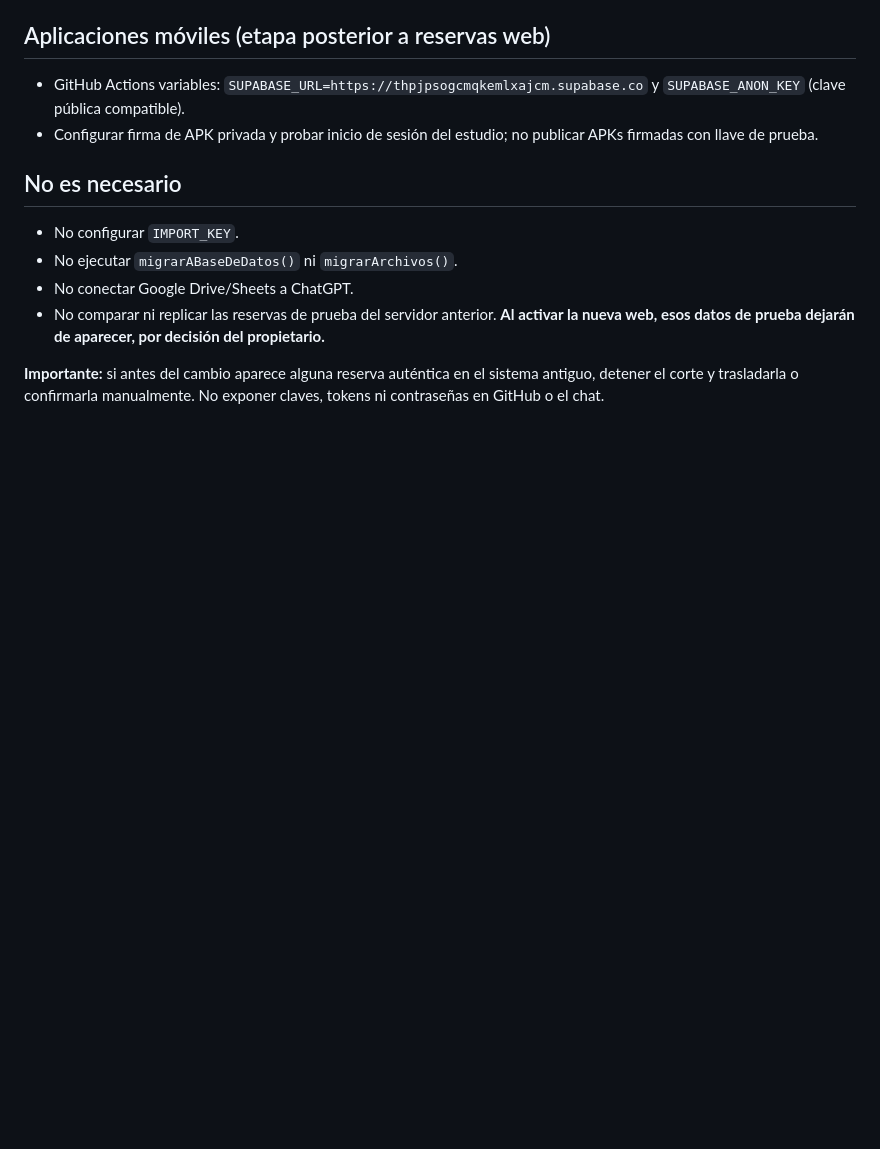
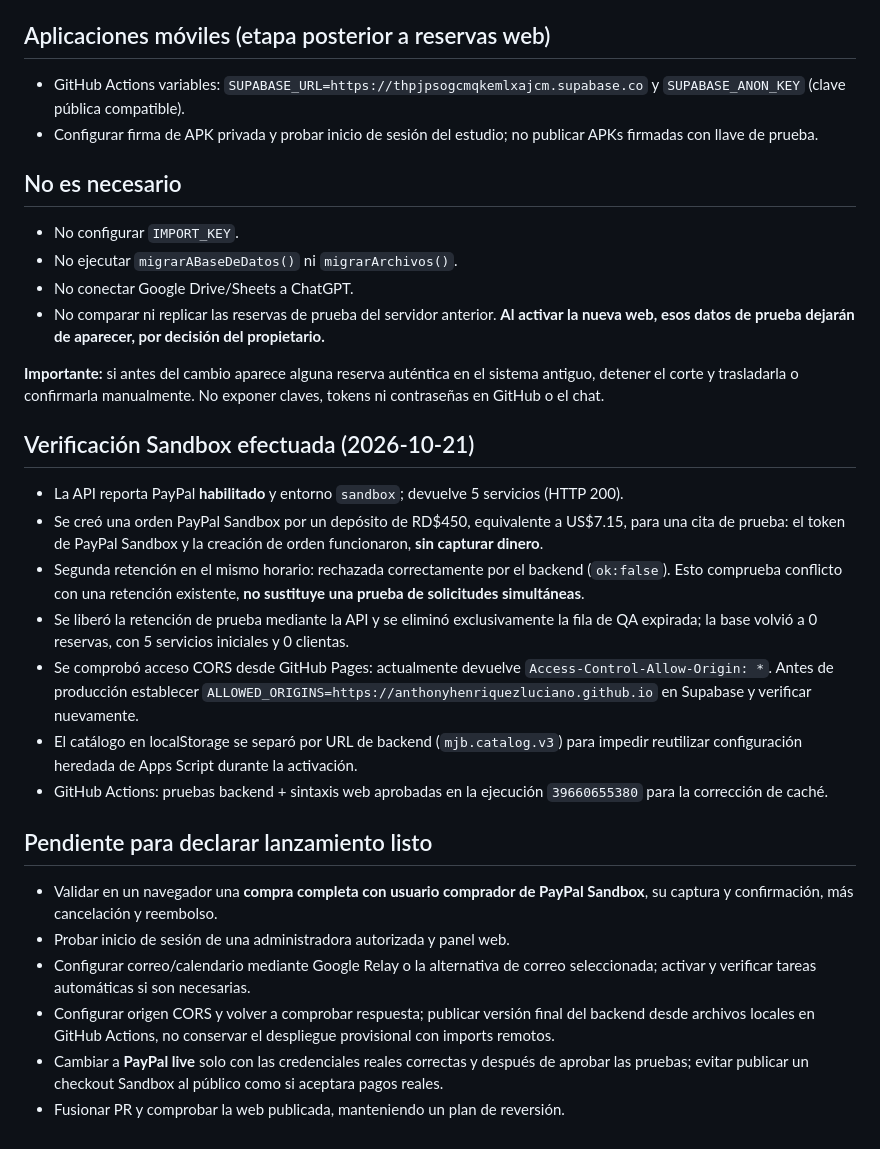
Before and after one commit to AnthonyHenriquezLuciano/Majo_Bella, a Markdown page: supabase/ESTADO-MIGRACION.md, the part around the change. Rendered like a GitHub page; blank space fills up the shorter version.

Commit message:
docs: record successful sandbox order, booking conflict and remaining launch gates

```diff
--- a/supabase/ESTADO-MIGRACION.md
+++ b/supabase/ESTADO-MIGRACION.md
@@ -34,3 +34,20 @@ Fecha: 2026-10-21. **El propietario confirmó que todo el historial de Google Sh
 - No comparar ni replicar las reservas de prueba del servidor anterior. **Al activar la nueva web, esos datos de prueba dejarán de aparecer, por decisión del propietario.**
 
 **Importante:** si antes del cambio aparece alguna reserva auténtica en el sistema antiguo, detener el corte y trasladarla o confirmarla manualmente. No exponer claves, tokens ni contraseñas en GitHub o el chat.
+
+## Verificación Sandbox efectuada (2026-10-21)
+- La API reporta PayPal **habilitado** y entorno `sandbox`; devuelve 5 servicios (HTTP 200).
+- Se creó una orden PayPal Sandbox por un depósito de RD$450, equivalente a US$7.15, para una cita de prueba: el token de PayPal Sandbox y la creación de orden funcionaron, **sin capturar dinero**.
+- Segunda retención en el mismo horario: rechazada correctamente por el backend (`ok:false`). Esto comprueba conflicto con una retención existente, **no sustituye una prueba de solicitudes simultáneas**.
+- Se liberó la retención de prueba mediante la API y se eliminó exclusivamente la fila de QA expirada; la base volvió a 0 reservas, con 5 servicios iniciales y 0 clientas.
+- Se comprobó acceso CORS desde GitHub Pages: actualmente devuelve `Access-Control-Allow-Origin: *`. Antes de producción establecer `ALLOWED_ORIGINS=https://anthonyhenriquezluciano.github.io` en Supabase y verificar nuevamente.
+- El catálogo en localStorage se separó por URL de backend (`mjb.catalog.v3`) para impedir reutilizar configuración heredada de Apps Script durante la activación.
+- GitHub Actions: pruebas backend + sintaxis web aprobadas en la ejecución `39660655380` para la corrección de caché.
+
+## Pendiente para declarar lanzamiento listo
+- Validar en un navegador una **compra completa con usuario comprador de PayPal Sandbox**, su captura y confirmación, más cancelación y reembolso.
+- Probar inicio de sesión de una administradora autorizada y panel web.
+- Configurar correo/calendario mediante Google Relay o la alternativa de correo seleccionada; activar y verificar tareas automáticas si son necesarias.
+- Configurar origen CORS y volver a comprobar respuesta; publicar versión final del backend desde archivos locales en GitHub Actions, no conservar el despliegue provisional con imports remotos.
+- Cambiar a **PayPal live** solo con las credenciales reales correctas y después de aprobar las pruebas; evitar publicar un checkout Sandbox al público como si aceptara pagos reales.
+- Fusionar PR y comprobar la web publicada, manteniendo un plan de reversión.
```
